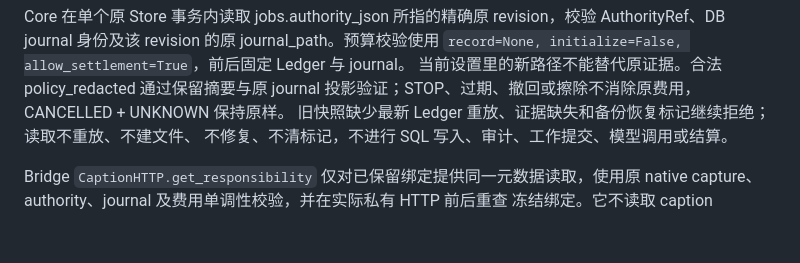
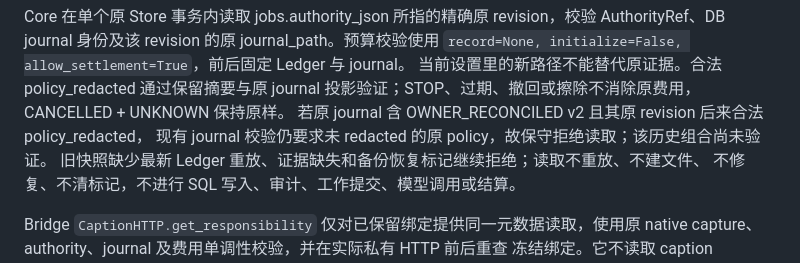
Before and after one commit to yanyuhanyue/companion-core, a Markdown page: docs/qq-beta/meme-core-runtime.md, the part around the change. Drawn GitHub-style; blank space fills up the shorter version.

Commit message:
Clarify original reconciled journal redaction limitation

```diff
--- a/docs/qq-beta/meme-core-runtime.md
+++ b/docs/qq-beta/meme-core-runtime.md
@@ -218,6 +218,8 @@ AuthorityRef、DB journal 身份及该 revision 的原 journal_path。预算校
 `record=None, initialize=False, allow_settlement=True`，前后固定 Ledger 与 journal。
 当前设置里的新路径不能替代原证据。合法 policy_redacted 通过保留摘要与原 journal
 投影验证；STOP、过期、撤回或擦除不消除原费用，CANCELLED + UNKNOWN 保持原样。
+若原 journal 含 OWNER_RECONCILED v2 且其原 revision 后来合法 policy_redacted，
+现有 journal 校验仍要求未 redacted 的原 policy，故保守拒绝读取；该历史组合尚未验证。
 旧快照缺少最新 Ledger 重放、证据缺失和备份恢复标记继续拒绝；读取不重放、不建文件、
 不修复、不清标记，不进行 SQL 写入、审计、工作提交、模型调用或结算。
 
```
